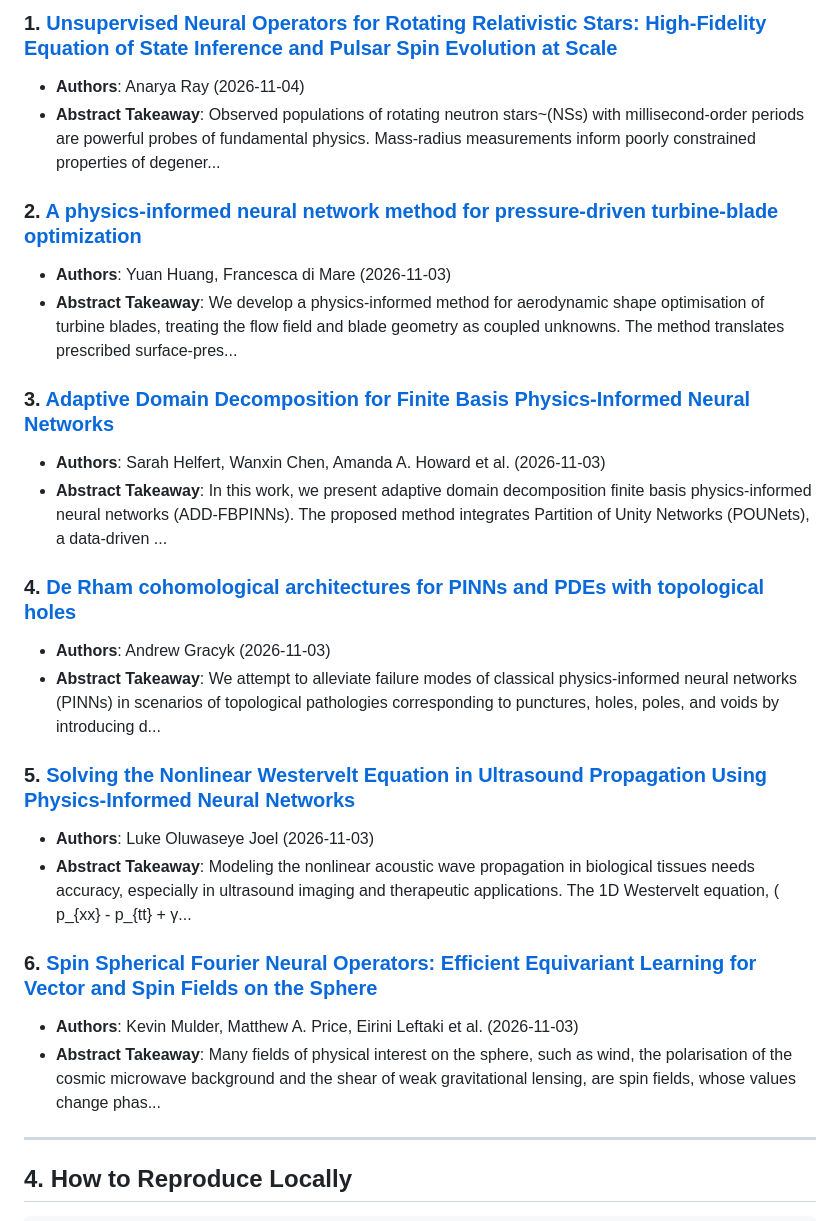
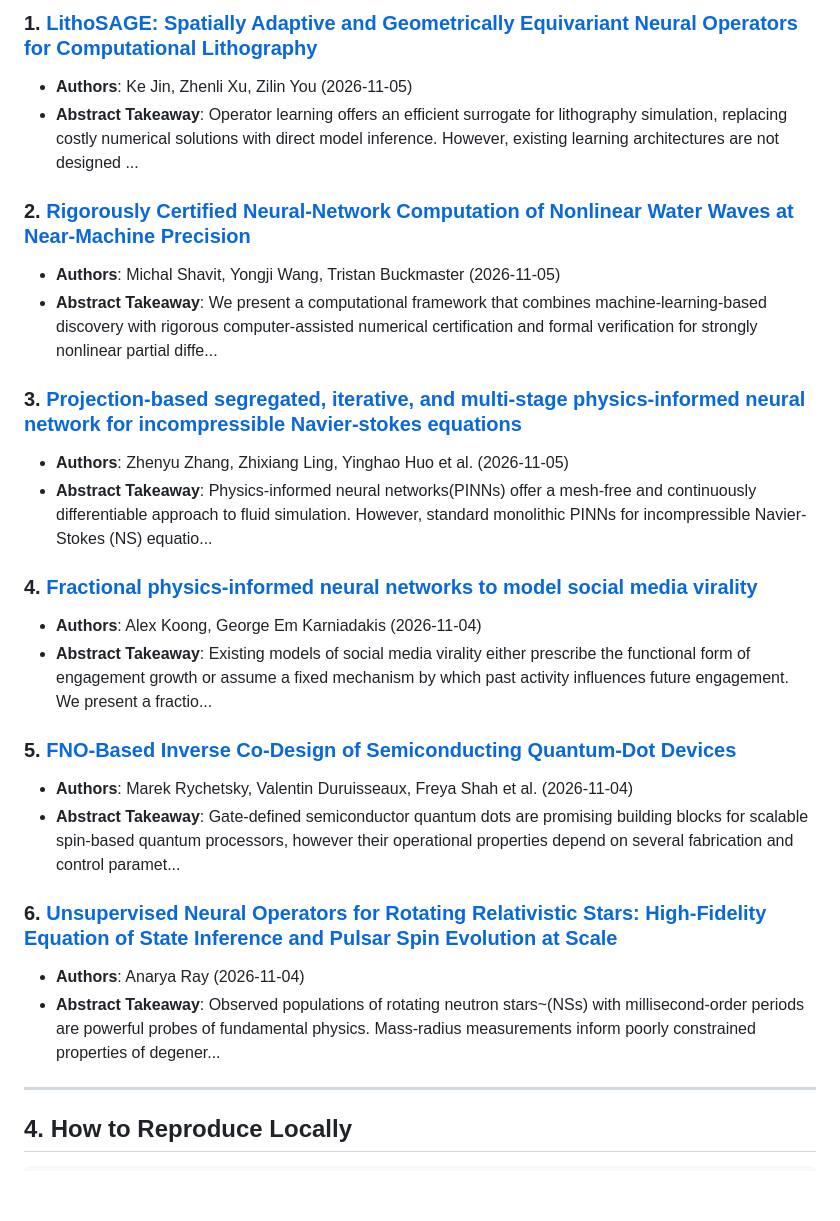
Before and after one commit to shaoyitong2022-dot/From-FDM-to-FNO, a Markdown page: LEADERBOARD.md, the part around one of its changes. GitHub-like rendering; blank space fills up the shorter version.

Commit message:
chore(auto): update daily AI4Science radar & benchmark leaderboard [2026-11-06]

```diff
--- a/LEADERBOARD.md
+++ b/LEADERBOARD.md
@@ -52,27 +52,27 @@ Automated surveillance of newly published preprints covering Neural Operators, P
 
-### 1. [Unsupervised Neural Operators for Rotating Relativistic Stars: High-Fidelity Equation of State Inference and Pulsar Spin Evolution at Scale](http://arxiv.org/abs/2611.05790v1)
+### 1. [LithoSAGE: Spatially Adaptive and Geometrically Equivariant Neural Operators for Computational Lithography](http://arxiv.org/abs/2611.08001v1)
+- **Authors**: Ke Jin, Zhenli Xu, Zilin You (2026-11-05)
+- **Abstract Takeaway**: Operator learning offers an efficient surrogate for lithography simulation, replacing costly numerical solutions with direct model inference. However, existing learning architectures are not designed ...
+
+### 2. [Rigorously Certified Neural-Network Computation of Nonlinear Water Waves at Near-Machine Precision](http://arxiv.org/abs/2611.07395v1)
+- **Authors**: Michal Shavit, Yongji Wang, Tristan Buckmaster (2026-11-05)
+- **Abstract Takeaway**: We present a computational framework that combines machine-learning-based discovery with rigorous computer-assisted numerical certification and formal verification for strongly nonlinear partial diffe...
+
+### 3. [Projection-based segregated, iterative, and multi-stage physics-informed neural network for incompressible Navier-stokes equations](http://arxiv.org/abs/2611.07387v1)
+- **Authors**: Zhenyu Zhang, Zhixiang Ling, Yinghao Huo et al. (2026-11-05)
+- **Abstract Takeaway**: Physics-informed neural networks(PINNs) offer a mesh-free and continuously differentiable approach to fluid simulation. However, standard monolithic PINNs for incompressible Navier-Stokes (NS) equatio...
+
+### 4. [Fractional physics-informed neural networks to model social media virality](http://arxiv.org/abs/2611.07215v1)
+- **Authors**: Alex Koong, George Em Karniadakis (2026-11-04)
+- **Abstract Takeaway**: Existing models of social media virality either prescribe the functional form of engagement growth or assume a fixed mechanism by which past activity influences future engagement. We present a fractio...
+
+### 5. [FNO-Based Inverse Co-Design of Semiconducting Quantum-Dot Devices](http://arxiv.org/abs/2611.06994v1)
+- **Authors**: Marek Rychetsky, Valentin Duruisseaux, Freya Shah et al. (2026-11-04)
+- **Abstract Takeaway**: Gate-defined semiconductor quantum dots are promising building blocks for scalable spin-based quantum processors, however their operational properties depend on several fabrication and control paramet...
+
+### 6. [Unsupervised Neural Operators for Rotating Relativistic Stars: High-Fidelity Equation of State Inference and Pulsar Spin Evolution at Scale](http://arxiv.org/abs/2611.05790v1)
 - **Authors**: Anarya Ray (2026-11-04)
 - **Abstract Takeaway**: Observed populations of rotating neutron stars~(NSs) with millisecond-order periods are powerful probes of fundamental physics. Mass-radius measurements inform poorly constrained properties of degener...
-
-### 2. [A physics-informed neural network method for pressure-driven turbine-blade optimization](http://arxiv.org/abs/2611.05691v1)
-- **Authors**: Yuan Huang, Francesca di Mare (2026-11-03)
-- **Abstract Takeaway**: We develop a physics-informed method for aerodynamic shape optimisation of turbine blades, treating the flow field and blade geometry as coupled unknowns. The method translates prescribed surface-pres...
-
-### 3. [Adaptive Domain Decomposition for Finite Basis Physics-Informed Neural Networks](http://arxiv.org/abs/2611.05659v1)
-- **Authors**: Sarah Helfert, Wanxin Chen, Amanda A. Howard et al. (2026-11-03)
-- **Abstract Takeaway**: In this work, we present adaptive domain decomposition finite basis physics-informed neural networks (ADD-FBPINNs). The proposed method integrates Partition of Unity Networks (POUNets), a data-driven ...
-
-### 4. [De Rham cohomological architectures for PINNs and PDEs with topological holes](http://arxiv.org/abs/2611.05276v1)
-- **Authors**: Andrew Gracyk (2026-11-03)
-- **Abstract Takeaway**: We attempt to alleviate failure modes of classical physics-informed neural networks (PINNs) in scenarios of topological pathologies corresponding to punctures, holes, poles, and voids by introducing d...
-
-### 5. [Solving the Nonlinear Westervelt Equation in Ultrasound Propagation Using Physics-Informed Neural Networks](http://arxiv.org/abs/2611.05130v1)
-- **Authors**: Luke Oluwaseye Joel (2026-11-03)
-- **Abstract Takeaway**: Modeling the nonlinear acoustic wave propagation in biological tissues needs accuracy, especially in ultrasound imaging and therapeutic applications. The 1D Westervelt equation, \( p_{xx} - p_{tt} + γ...
-
-### 6. [Spin Spherical Fourier Neural Operators: Efficient Equivariant Learning for Vector and Spin Fields on the Sphere](http://arxiv.org/abs/2611.04389v1)
-- **Authors**: Kevin Mulder, Matthew A. Price, Eirini Leftaki et al. (2026-11-03)
-- **Abstract Takeaway**: Many fields of physical interest on the sphere, such as wind, the polarisation of the cosmic microwave background and the shear of weak gravitational lensing, are spin fields, whose values change phas...
 
 ---
 
```
Also changed, not shown: other parts of LEADERBOARD.md (+2 -2 lines).
